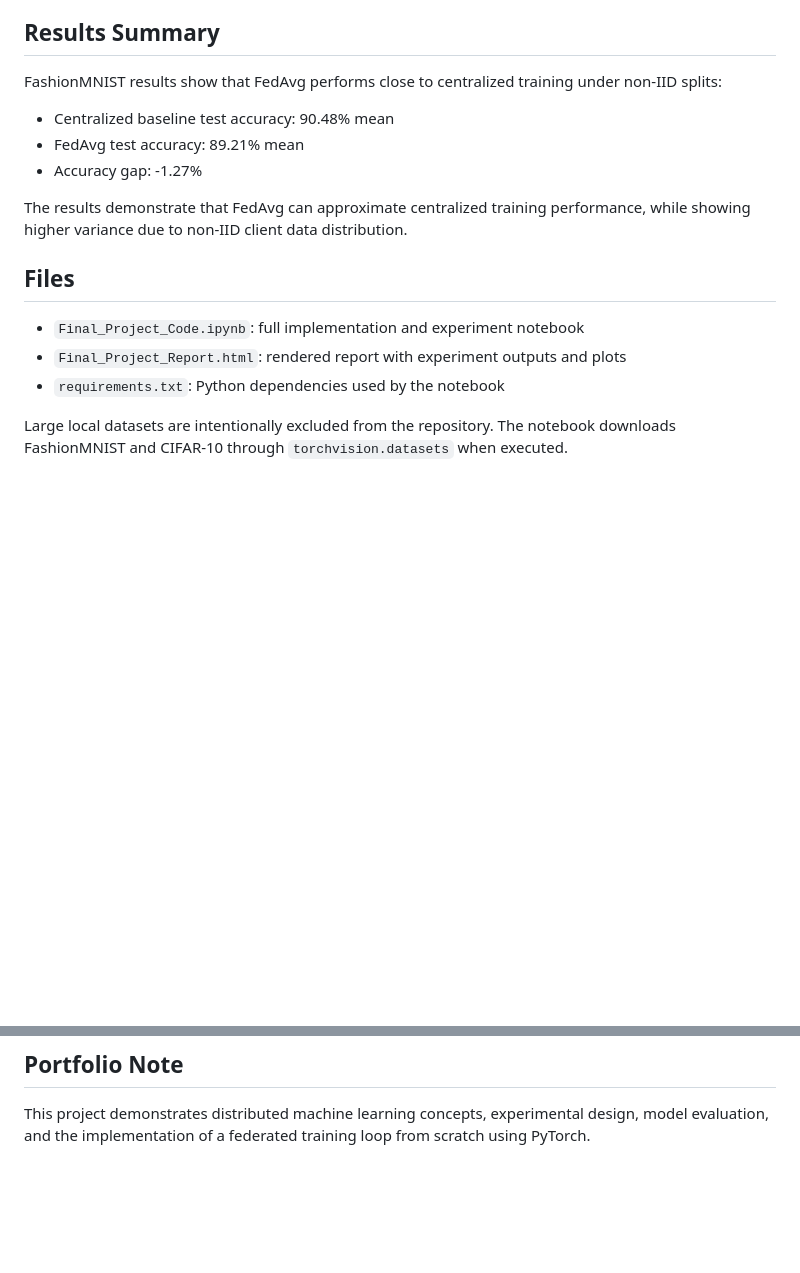
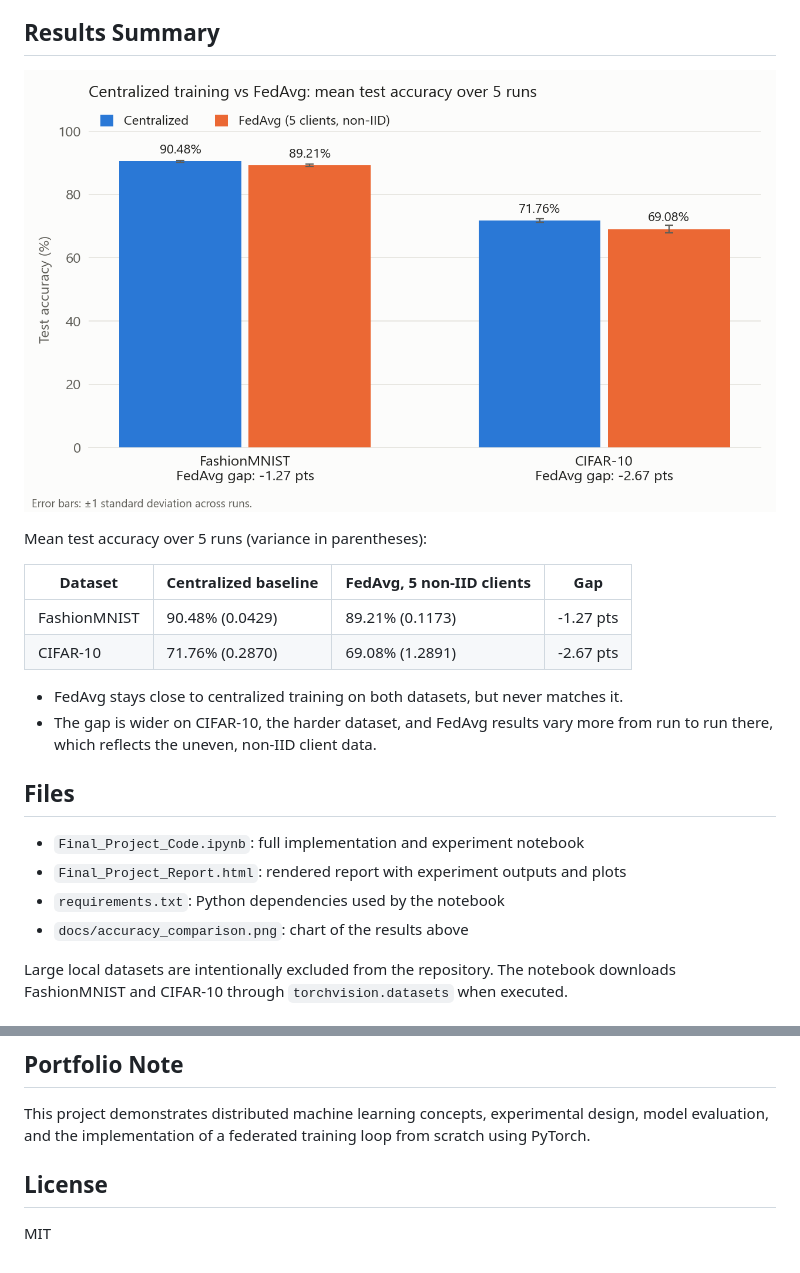
Before and after one commit to RayHu64/Distributed-System-FedAvg, a Markdown page: README.md, 2 parts joined by grey strips. Rendered like a GitHub page; pictures changed too: docs/accuracy_comparison.png (added); blank space fills up the shorter version.

Commit message:
Add CIFAR-10 results, comparison chart, and MIT license
Co-Authored-By: Claude Opus 5.5 <noreply@anthropic.com>

```diff
--- a/README.md
+++ b/README.md
@@ -30,19 +30,24 @@ The goal of this project is to understand how federated learning behaves when da
 
 ## Results Summary
 
-FashionMNIST results show that FedAvg performs close to centralized training under non-IID splits:
+![Centralized training vs FedAvg test accuracy on FashionMNIST and CIFAR-10](docs/accuracy_comparison.png)
 
-- Centralized baseline test accuracy: 90.48% mean
-- FedAvg test accuracy: 89.21% mean
-- Accuracy gap: -1.27%
+Mean test accuracy over 5 runs (variance in parentheses):
 
-The results demonstrate that FedAvg can approximate centralized training performance, while showing higher variance due to non-IID client data distribution.
+| Dataset | Centralized baseline | FedAvg, 5 non-IID clients | Gap |
+|---|---|---|---|
+| FashionMNIST | 90.48% (0.0429) | 89.21% (0.1173) | -1.27 pts |
+| CIFAR-10 | 71.76% (0.2870) | 69.08% (1.2891) | -2.67 pts |
+
+- FedAvg stays close to centralized training on both datasets, but never matches it.
+- The gap is wider on CIFAR-10, the harder dataset, and FedAvg results vary more from run to run there, which reflects the uneven, non-IID client data.
 
 ## Files
 
 - `Final_Project_Code.ipynb`: full implementation and experiment notebook
 - `Final_Project_Report.html`: rendered report with experiment outputs and plots
 - `requirements.txt`: Python dependencies used by the notebook
+- `docs/accuracy_comparison.png`: chart of the results above
 
 Large local datasets are intentionally excluded from the repository. The notebook downloads FashionMNIST and CIFAR-10 through `torchvision.datasets` when executed.
 
@@ -74,3 +79,7 @@ Then run the notebook cells in order. Dataset files will be downloaded locally i
 ## Portfolio Note
 
 This project demonstrates distributed machine learning concepts, experimental design, model evaluation, and the implementation of a federated training loop from scratch using PyTorch.
+
+## License
+
+MIT
```
Also changed, not shown: 1 other file.
